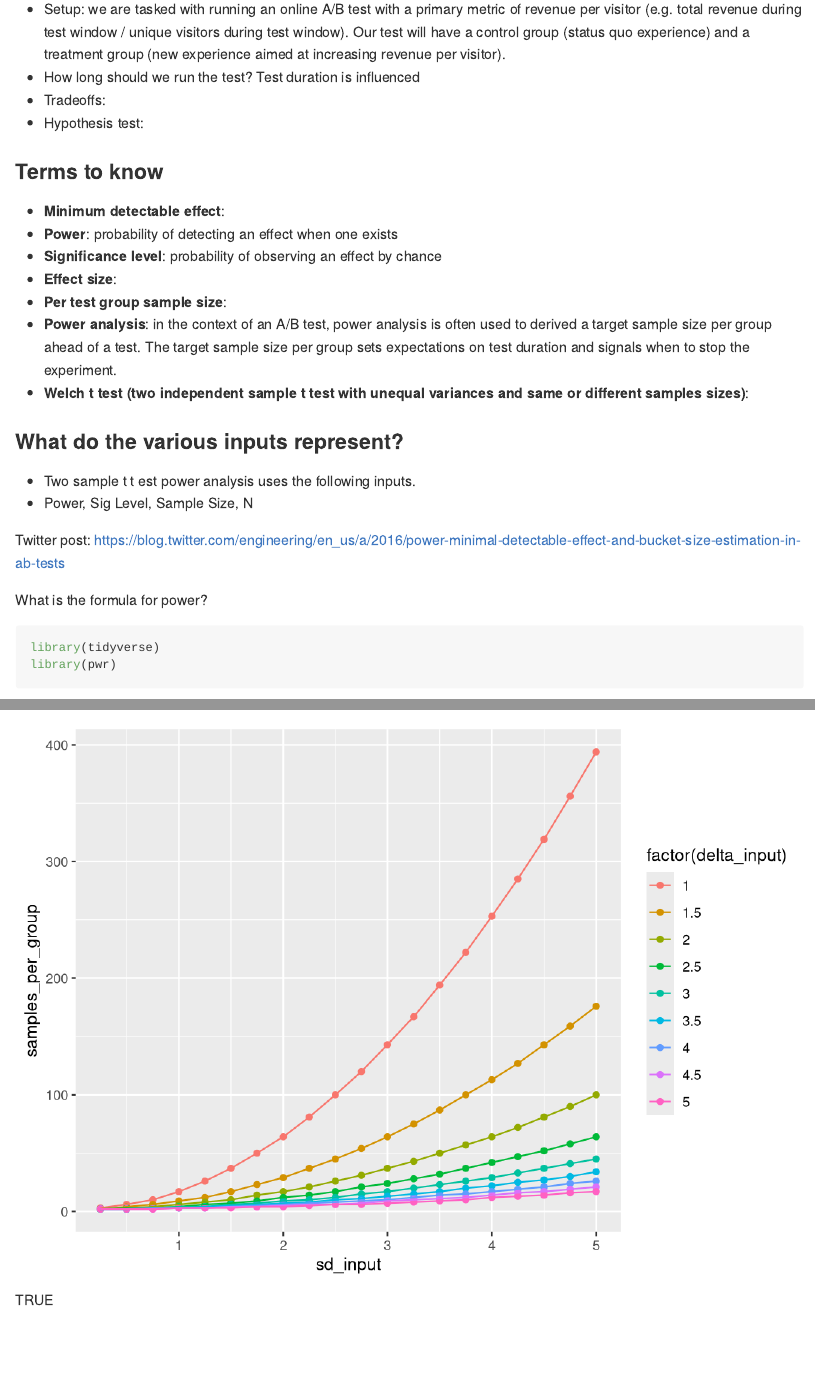
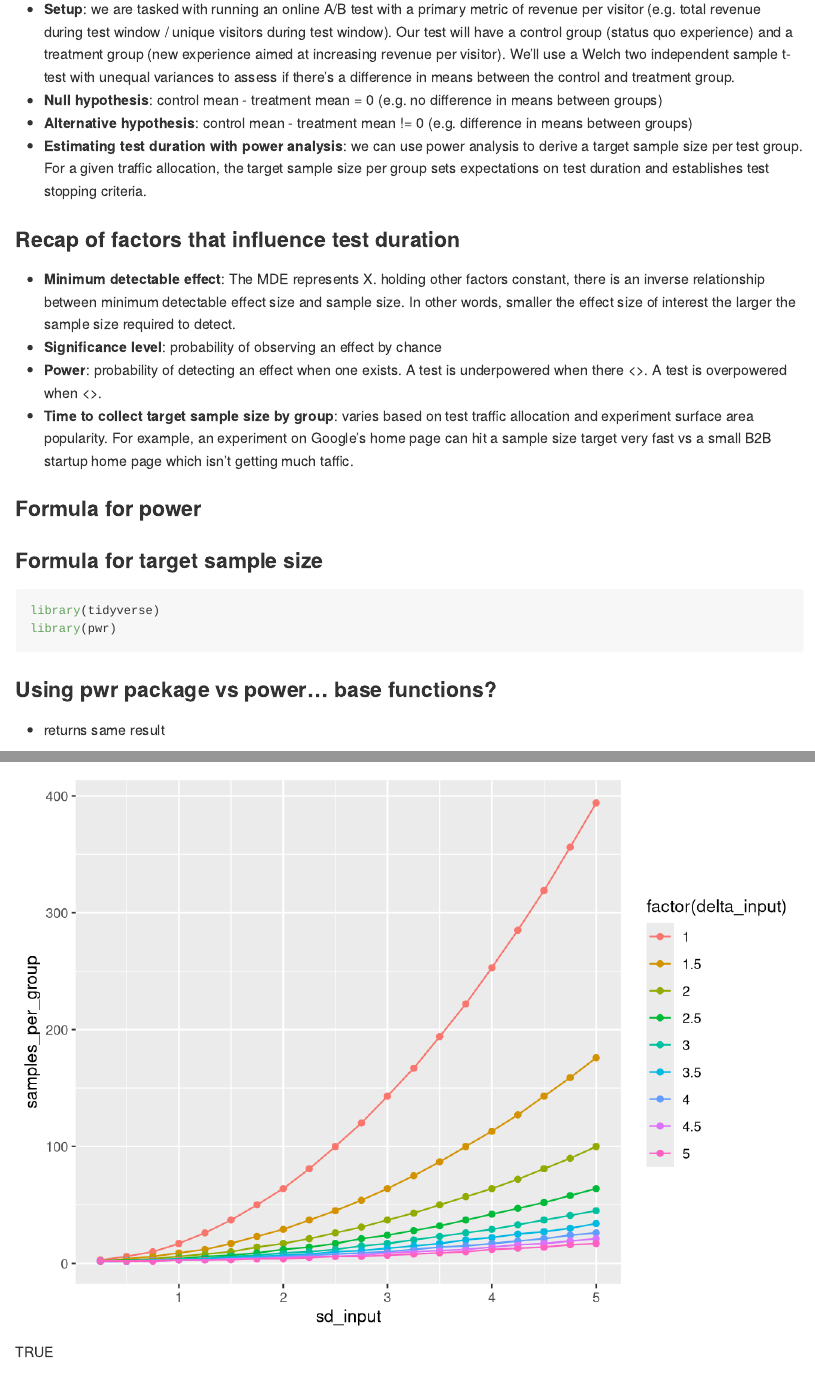
Before and after one commit to analyticsanalyst/two_sample_ttest_power_analysis, an R Markdown document (two_sample_ttest_power_analysis.Rmd): the page in a window 1100 px wide, from 170 px down, and a second part further down, joined at a grey line. Rendered offline with R 4.5, knitr and Pandoc, with nearby package versions; some code elsewhere in the file could not run offline.

Commit message:
Oct 25 add notes

````diff
--- a/two_sample_ttest_power_analysis.Rmd
+++ b/two_sample_ttest_power_analysis.Rmd
@@ -10,33 +10,27 @@ knitr::opts_chunk$set(echo=TRUE, warning=FALSE, message=FALSE, dpi=700, fig.cap=
 ```
 
 ### Practical application
-- Setup: we are tasked with running an online A/B test with a primary metric of revenue per visitor (e.g. total revenue during test window / unique visitors during test window). Our test will have a control group (status quo experience) and a treatment group (new experience aimed at increasing revenue per visitor).
-- How long should we run the test? Test duration is influenced
-- Tradeoffs:
-- Hypothesis test:
+- **Setup**: we are tasked with running an online A/B test with a primary metric of revenue per visitor (e.g. total revenue during test window / unique visitors during test window). Our test will have a control group (status quo experience) and a treatment group (new experience aimed at increasing revenue per visitor). We'll use a Welch two independent sample t-test with unequal variances to assess if there's a difference in means between the control and treatment group.
+- **Null hypothesis**: control mean - treatment mean = 0 (e.g. no difference in means between groups)
+- **Alternative hypothesis**: control mean - treatment mean != 0 (e.g. difference in means between groups)
+- **Estimating test duration with power analysis**: we can use power analysis to derive a target sample size per test group. For a given traffic allocation, the target sample size per group sets expectations on test duration and establishes test stopping criteria.
 
-### Terms to know
-- **Minimum detectable effect**:
-- **Power**: probability of detecting an effect when one exists
+### Recap of factors that influence test duration
+- **Minimum detectable effect**: The MDE represents X. holding other factors constant, there is an inverse relationship between minimum detectable effect size and sample size. In other words, smaller the effect size of interest the larger the sample size required to detect.
 - **Significance level**: probability of observing an effect by chance
-- **Effect size**:
-- **Per test group sample size**:
-- **Power analysis**: in the context of an A/B test, power analysis is often used to derived a target sample size per group ahead of a test. The target sample size per group sets expectations on test duration and signals when to stop the experiment.
-- **Welch t test (two independent sample t test with unequal variances and same or different samples sizes)**:
+- **Power**: probability of detecting an effect when one exists. A test is underpowered when there <>. A test is overpowered when <>.
+- **Time to collect target sample size by group**: varies based on test traffic allocation and experiment surface area popularity. For example, an experiment on Google's home page can hit a sample size target very fast vs a small B2B startup home page which isn't getting much taffic.
 
-### What do the various inputs represent?
-- Two sample t t
-est power analysis uses the following inputs.
-- Power, Sig Level, Sample Size, N
+### Formula for power
 
-Twitter post: https://blog.twitter.com/engineering/en_us/a/2016/power-minimal-detectable-effect-and-bucket-size-estimation-in-ab-tests
-
-What is the formula for power?
+### Formula for target sample size
 
 ```{r}
 library(tidyverse)
 library(pwr)
 ```
+### Using pwr package vs power... base functions?
+- returns same result
 
 ```{r}
 ?power.t.test
````
Also changed, not shown: two_sample_ttest_power_analysis.Rmd (13 more changed lines).
